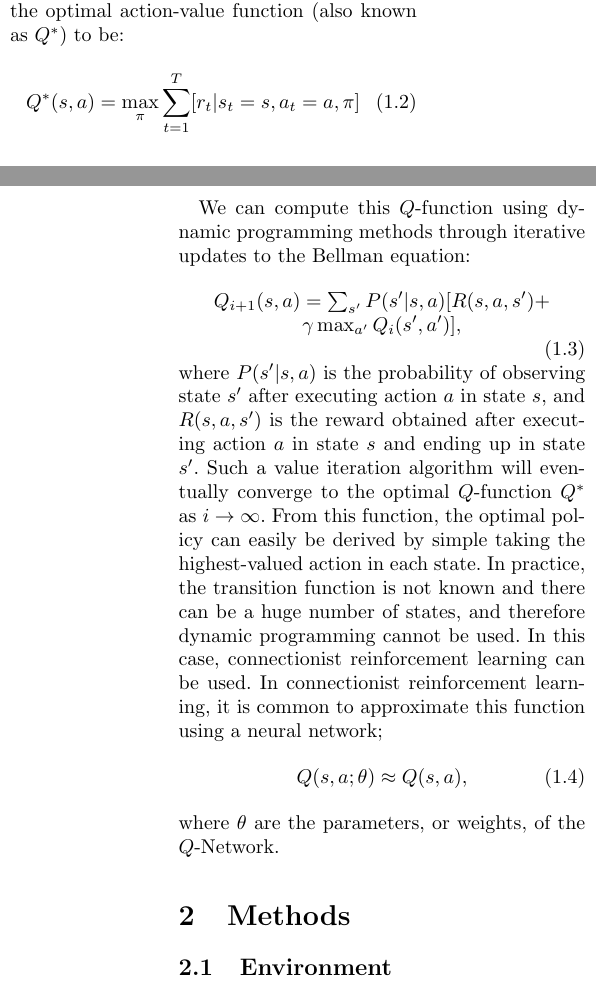
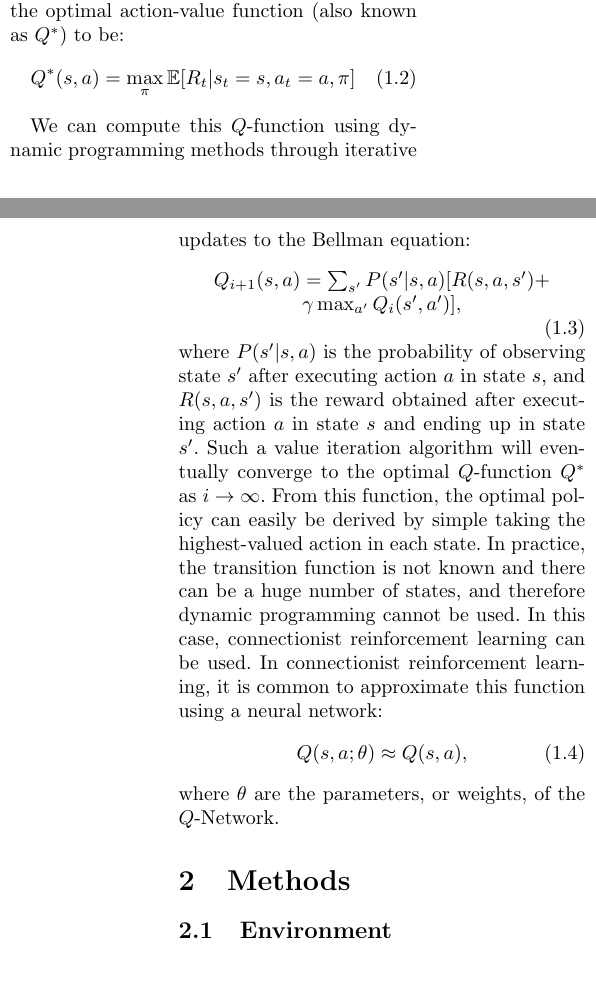
Before and after one commit to dashdeckers/Wildfire-Control-Python, a LaTeX paper (Report/report.tex, which reads Report/introduction.tex): two parts of the columns of pages 2 and 3 of 16, joined at a grey line, cut so that both start at the same text. Compiled offline with pdfLaTeX.

Commit message:
Equation 1.2

```diff
--- a/Report/introduction.tex
+++ b/Report/introduction.tex
@@ -30,7 +30,7 @@ where $T$ is the time-step at which the game terminates and $\gamma \in [0,1]$ i
 
 A policy $\pi$ is a mapping of states to actions (or distribution over actions). To determine the optimal policy $\pi^*$, that leads to the highest reward as defined in Equation \eqref{eq:cumulative_reward}, we define the optimal action-value function (also known as $Q^*$) to be:
 \begin{equation}\label{qfunction}
-	Q^*(s, a) = \max_\pi \sum_{t=1}^T [r_t \vert s_t=s, a_t=a, \pi]
+	Q^*(s, a) = \max_\pi \Expect [R_t \vert s_t=s, a_t=a, \pi]
 \end{equation}
 
 We can compute this $Q$-function using dynamic programming methods through iterative updates to the Bellman equation:
@@ -41,7 +41,7 @@ We can compute this $Q$-function using dynamic programming methods through itera
 	\end{array}
 \end{equation}
 where $P(s'\vert s,a)$ is the probability of observing state $s'$ after executing action $a$ in state $s$, and $R(s,a,s')$ is the reward obtained after executing action $a$ in state $s$ and ending up in state $s'$.
-Such a value iteration algorithm will eventually converge to the optimal $Q$-function $Q^*$ as $i \rightarrow \infty$. From this function, the optimal policy can easily be derived by simple taking the highest-valued action in each state. In practice, the transition function is not known and there can be a huge number of states, and therefore dynamic programming cannot be used. In this case, connectionist reinforcement learning can be used. In connectionist reinforcement learning, it is common to approximate this function using a neural network;
+Such a value iteration algorithm will eventually converge to the optimal $Q$-function $Q^*$ as $i \rightarrow \infty$. From this function, the optimal policy can easily be derived by simple taking the highest-valued action in each state. In practice, the transition function is not known and there can be a huge number of states, and therefore dynamic programming cannot be used. In this case, connectionist reinforcement learning can be used. In connectionist reinforcement learning, it is common to approximate this function using a neural network:
 \begin{equation}
 	Q(s, a; \theta) \approx Q(s, a),
 \end{equation}
--- a/Report/report.tex
+++ b/Report/report.tex
@@ -1,6 +1,7 @@
 \documentclass[10pt,a4paper,twocolumn]{article}
 \usepackage{bachelorproject}
 \DeclareMathOperator*{\argmax}{argmax}
+\DeclareMathOperator*{\Expect}{\mathbb{E}}
 
 \title{\vspace{-0.5in}{\bfseries\scshape
     Forest Fire Control with Connectionist Reinforcement Learning
```
